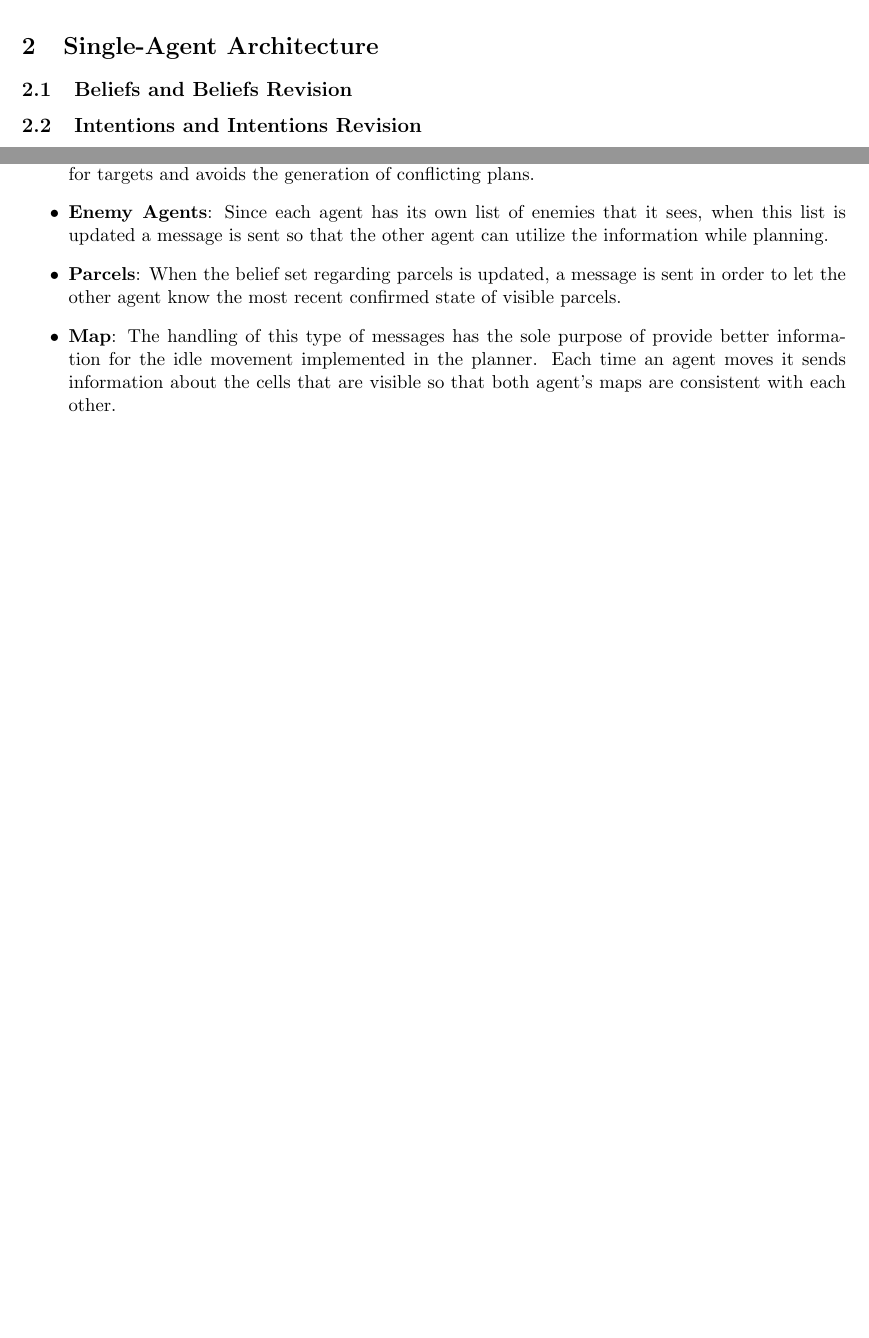
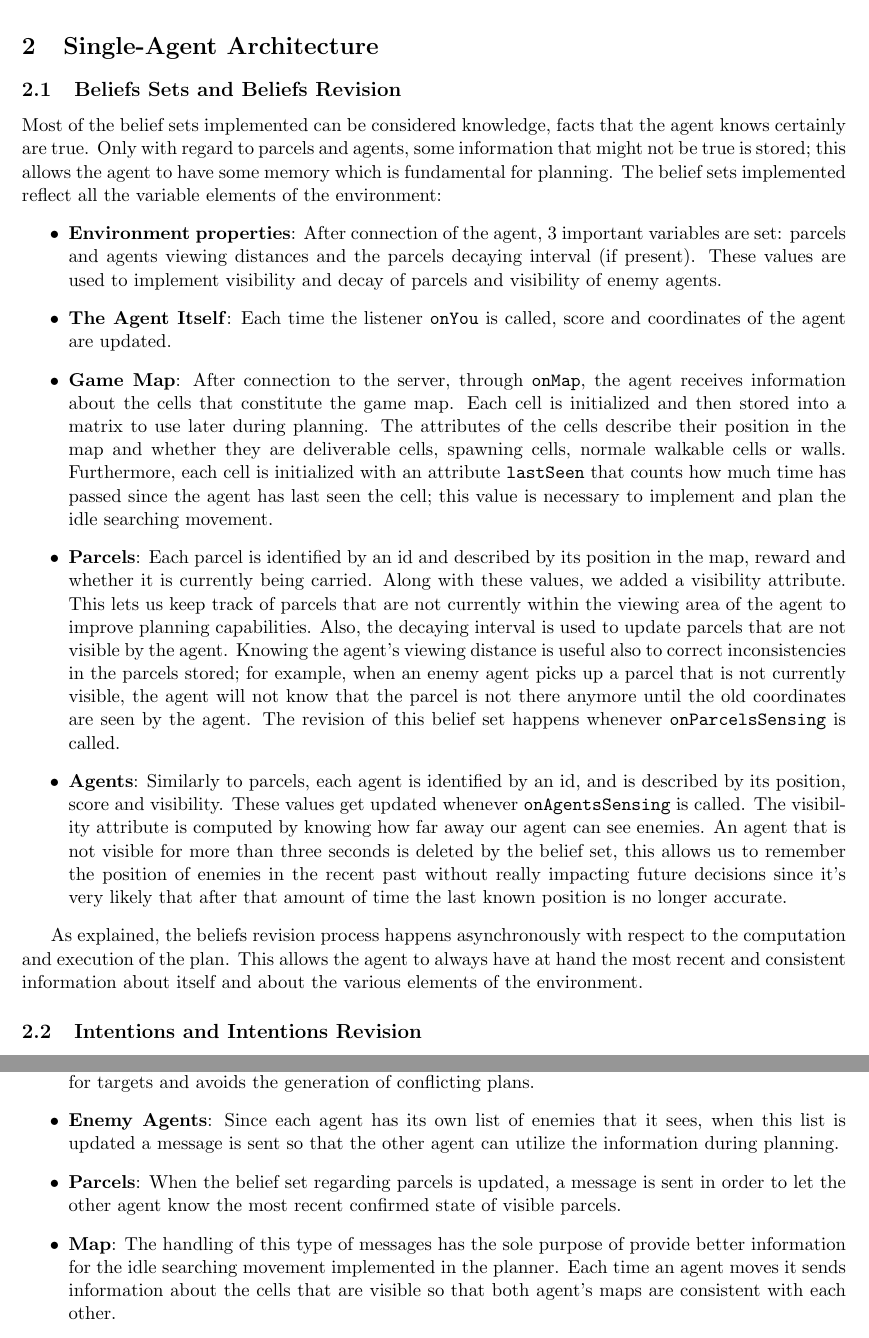
Before and after one commit to francesco-vaccari/ProjectASA, a LaTeX document (Report/Report ASA.tex): two parts of pages 3 and 6 of 7 before the commit and two parts of pages 3 and 7 of 8 after it, joined at a grey line, cut so that both start at the same text, the shorter picture padded with empty space. Compiled offline with pdfLaTeX.

Commit message:
Update Report ASA.tex

```diff
--- a/Report/Report ASA.tex
+++ b/Report/Report ASA.tex
@@ -43,10 +43,19 @@
 \section{Single-Agent Architecture}
 
 
-\subsection{Beliefs and Beliefs Revision}
+\subsection{Beliefs Sets and Beliefs Revision}
+Most of the belief sets implemented can be considered knowledge, facts that the agent knows certainly are true. Only with regard to parcels and agents, some information that might not be true is stored; this allows the agent to have some memory which is fundamental for planning. The belief sets implemented reflect all the variable elements of the environment:
+\begin{itemize}
+\item \textbf{Environment properties}: After connection of the agent, 3 important variables are set: parcels and agents viewing distances and the parcels decaying interval (if present). These values are used to implement visibility and decay of parcels and visibility of enemy agents.
+\item \textbf{The Agent Itself}: Each time the listener \verb|onYou| is called, score and coordinates of the agent are updated.
+\item \textbf{Game Map}: After connection to the server, through \verb|onMap|, the agent receives  information about the cells that constitute the game map. Each cell is initialized and then stored into a matrix to use later during planning. The attributes of the cells describe their position in the map and whether they are deliverable cells, spawning cells, normale walkable cells or walls. Furthermore, each cell is initialized with an attribute \verb|lastSeen| that counts how much time has passed since the agent has last seen the cell; this value is necessary to implement and plan the idle searching movement.
+\item \textbf{Parcels}: Each parcel is identified by an id and described by its position in the map, reward and whether it is currently being carried. Along with these values, we added a visibility attribute. This lets us keep track of parcels that are not currently within the viewing area of the agent to improve planning capabilities. Also, the decaying interval is used to update parcels that are not visible by the agent. Knowing the agent's viewing distance is useful also to correct inconsistencies in the parcels stored; for example, when an enemy agent picks up a parcel that is not currently visible, the agent will not know that the parcel is not there anymore until the old coordinates are seen by the agent. The revision of this belief set happens whenever \verb|onParcelsSensing| is called.
+\item \textbf{Agents}: Similarly to parcels, each agent is identified by an id, and is described by its position, score and visibility. These values get updated whenever \verb|onAgentsSensing| is called. The visibility attribute is computed by knowing how far away our agent can see enemies. An agent that is not visible for more than three seconds is deleted by the belief set, this allows us to remember the position of enemies in the recent past without really impacting future decisions since it's very likely that after that amount of time the last known position is no longer accurate.
+\end{itemize}
 
+As explained, the beliefs revision process happens asynchronously with respect to the computation and execution of the plan. This allows the agent to always have at hand the most recent and consistent information about itself and about the various elements of the environment.
+\subsection{Intentions and Intentions Revision}
 
-\subsection{Intentions and Intentions Revision}
 
 
 \subsection{Planning}
@@ -181,9 +190,9 @@ The agents are assigned two different roles: sender and receiver. The sender for
 Once the communication is initialized, each agent will start sharing the information about its beliefs sets and intentions. A buffer is used to store temporarily the messages waiting to be processed by a function that modifies variables or information stored according to the type of the message received. The implementation of the handler affects the following information kept by the agents:
 \begin{itemize}
 \item \textbf{Friend Agent}: Each agent sends constantly its updated position, score, total reward of parcels carried and current target of the plan in execution. This allows better decisions while choosing for targets and avoids the generation of conflicting plans.
-\item \textbf{Enemy Agents}: Since each agent has its own list of enemies that it sees, when this list is updated a message is sent so that the other agent can utilize the information while planning.
+\item \textbf{Enemy Agents}: Since each agent has its own list of enemies that it sees, when this list is updated a message is sent so that the other agent can utilize the information during planning.
 \item \textbf{Parcels}: When the belief set regarding parcels is updated, a message is sent in order to let the other agent know the most recent confirmed state of visible parcels.
-\item \textbf{Map}: The handling of this type of messages has the sole purpose of provide better information for the idle movement implemented in the planner. Each time an agent moves it sends information about the cells that are visible so that both agent's maps are consistent with each other.
+\item \textbf{Map}: The handling of this type of messages has the sole purpose of provide better information for the idle searching movement implemented in the planner. Each time an agent moves it sends information about the cells that are visible so that both agent's maps are consistent with each other.
 \item \textbf{Exchange Intention}: Whenever the planner decides to perform the exchange of parcels there is the need to communicate the intention to the other agent and to also update internal planning targets whenever they are not computed locally. Moreover, there is the need to handle the exit from the intention exchange whenever an error occurs or the process ends successfully.
 \item \textbf{Block Strategy Intention}: Similarly to the exchange intention, there is also the need to handle messages that allow the agents to coordinate when a planner decides to perform the blocking strategy.
 \end{itemize}
```
